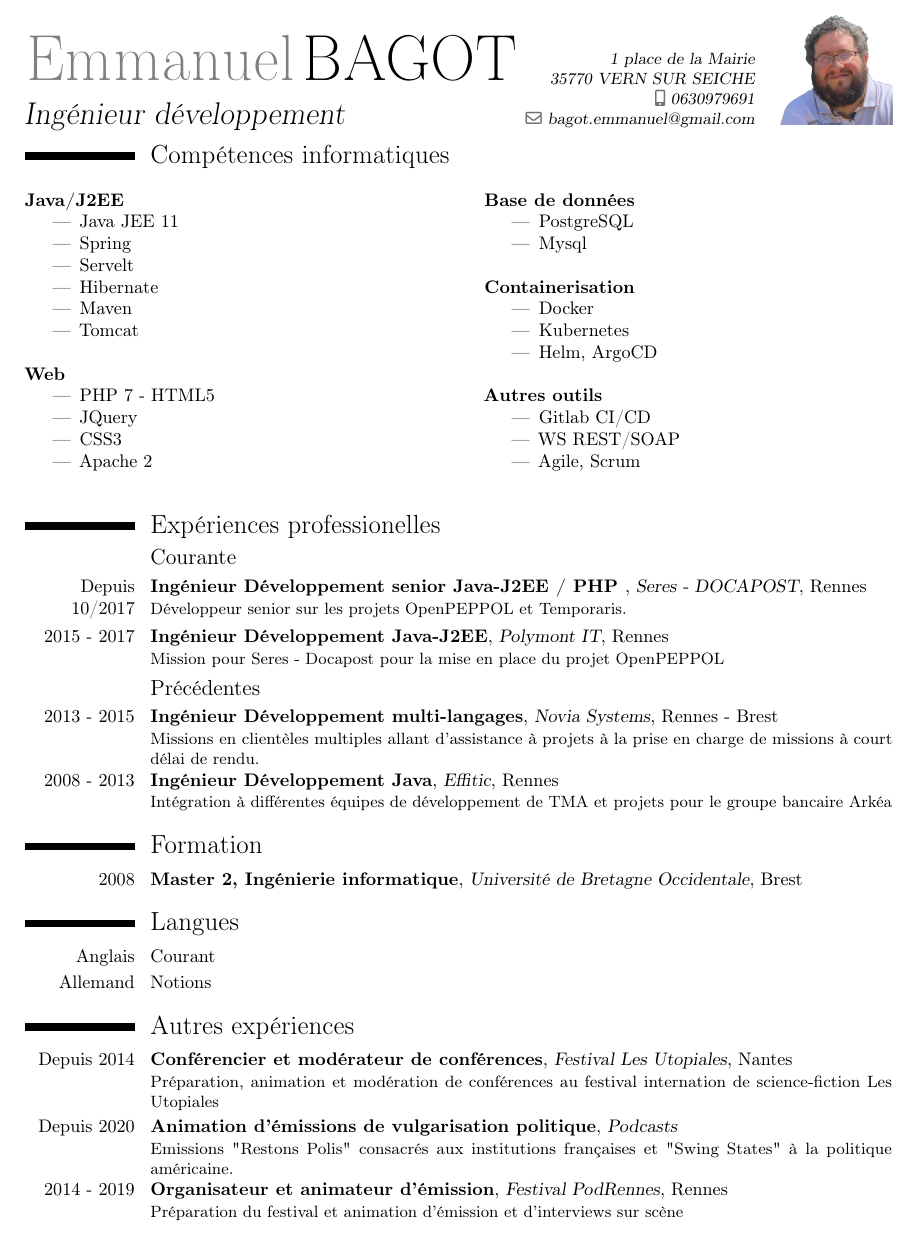
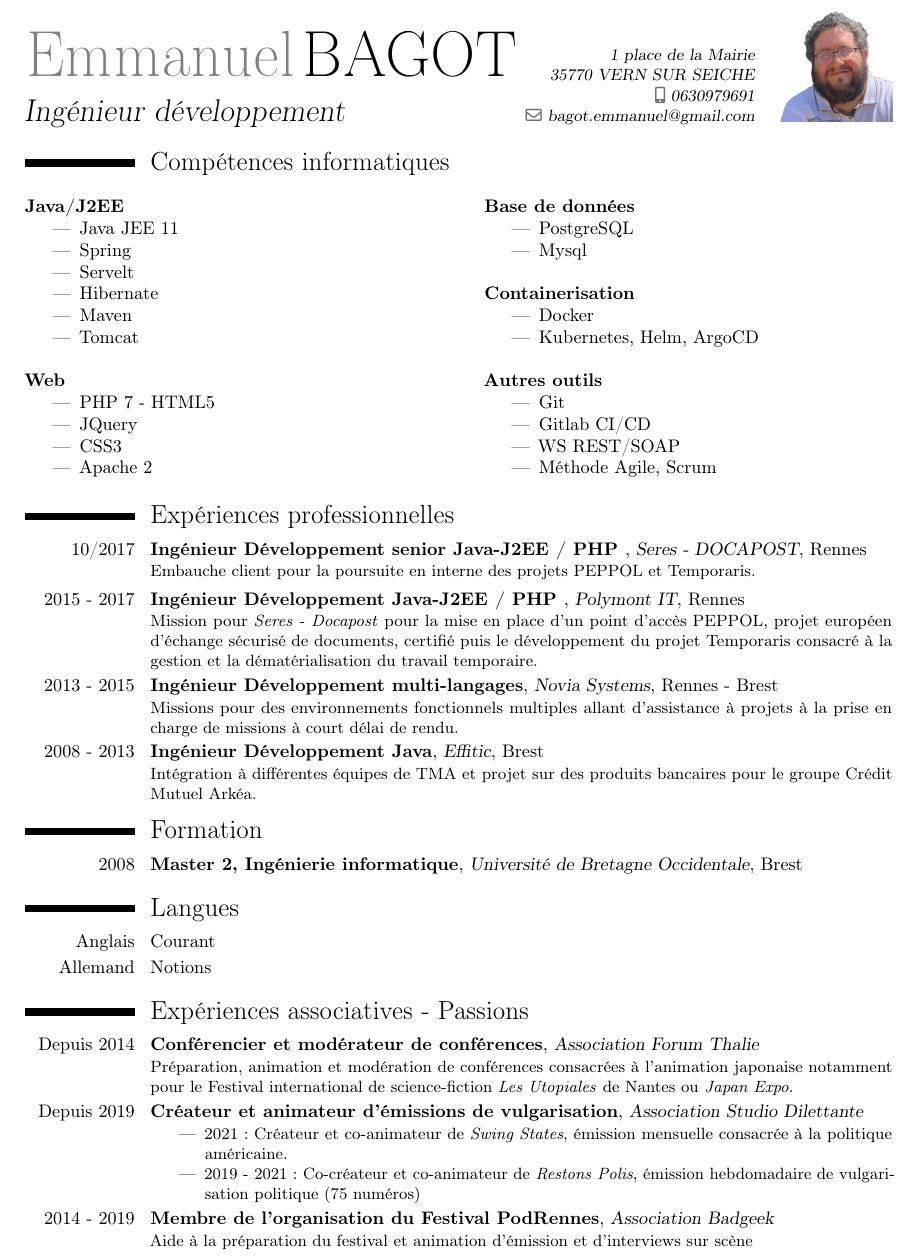
Before and after one commit to ebagot/CV, a LaTeX CV (CV-BAGOT Emmanuel.tex): part of the page, cut so that both start at the same text. Compiled offline with pdfLaTeX.

Commit message:
Nouvelle rédaction

```diff
--- a/CV-BAGOT Emmanuel.tex
+++ b/CV-BAGOT Emmanuel.tex
@@ -24,9 +24,9 @@
 %\quote{Citation}                                 % optionnel : supprimer ou commenter si non souhaité
 %
 \begin{document}
-\vspace*{-15mm}
+\vspace*{-12mm}
 \makecvtitle
-\vspace*{-10mm}
+\vspace*{-8mm}
 \section{Compétences informatiques}
 \begin{multicols}{2}
 \textbf{Java/J2EE}
@@ -53,34 +53,37 @@
 \textbf{\\Containerisation}
 \begin{itemize}
 	\item Docker
-	\item Kubernetes
-	\item Helm, ArgoCD
+	\item Kubernetes, Helm, ArgoCD
 
 \end{itemize}
 
 \textbf{\\Autres outils}
 \begin{itemize}
+	\item Git
 	\item Gitlab CI/CD
 	\item WS REST/SOAP
-	\item Agile, Scrum
+	\item Méthode Agile, Scrum
 \end{itemize}
 \end{multicols}
-
-\section{Expériences professionelles}
-\subsection{Courante}
-\cventry{Depuis 10/2017}{Ingénieur Développement senior Java-J2EE / PHP }{Seres - DOCAPOST}{Rennes}{}{Développeur senior sur les projets OpenPEPPOL et Temporaris. }
-\cventry{2015 - 2017} {Ingénieur Développement Java-J2EE}{Polymont IT}{Rennes}{}{Mission pour Seres - Docapost pour la mise en place du projet OpenPEPPOL}
-\subsection{Précédentes}
-\cventry{2013 - 2015} {Ingénieur Développement multi-langages}{Novia Systems}{Rennes - Brest}{}{Missions en clientèles multiples allant d'assistance à projets à la prise en charge de missions à court délai de rendu.}
-\cventry{2008 - 2013} {Ingénieur Développement Java}{Effitic}{Rennes}{}{Intégration à différentes équipes de développement de TMA et projets pour le groupe bancaire Arkéa}
+\vspace*{-7mm}
+\section{Expériences professionnelles}
+\cventry{10/2017}{Ingénieur Développement senior Java-J2EE / PHP }{Seres - DOCAPOST}{Rennes}{}{Embauche client pour la poursuite en interne des projets PEPPOL et Temporaris. }
+\cventry{2015 - 2017} {Ingénieur Développement Java-J2EE / PHP }{Polymont IT}{Rennes}{}{Mission pour \textit{Seres - Docapost} pour la mise en place d'un point d'accès PEPPOL, projet européen d'échange sécurisé de documents, certifié puis le développement du projet Temporaris consacré à la gestion et la dématérialisation du travail temporaire.}
+\cventry{2013 - 2015} {Ingénieur Développement multi-langages}{Novia Systems}{Rennes - Brest}{}{Missions pour des environnements fonctionnels multiples allant d'assistance à projets à la prise en charge de missions à court délai de rendu.}
+\cventry{2008 - 2013} {Ingénieur Développement Java}{Effitic}{Brest}{}{Intégration à différentes équipes de TMA et projet sur des produits bancaires pour le groupe Crédit Mutuel Arkéa.}
 \section{Formation}
 \cventry{2008}{Master 2, Ingénierie informatique}{Université de Bretagne Occidentale}{Brest}{}{}
 \section{Langues}
 \cvitemwithcomment{Anglais}{Courant}{}
 \cvitemwithcomment{Allemand}{Notions}{}
-\section{Autres expériences}
-\cventry{Depuis 2014}{Conférencier et modérateur de conférences}{Festival Les Utopiales}{Nantes}{}{Préparation, animation et modération de conférences au festival internation de science-fiction Les Utopiales}
-\cventry{Depuis 2020}{Animation d'émissions de vulgarisation politique}{Podcasts}{}{}{Emissions "Restons Polis" consacrés aux institutions françaises et "Swing States" à la politique américaine.}
-\cventry{2014 - 2019}{Organisateur et animateur d'émission}{Festival PodRennes}{Rennes}{}{Préparation du festival et animation d'émission et d'interviews sur scène}
+\section{Expériences associatives - Passions}
+\cventry{Depuis 2014}{Conférencier et modérateur de conférences}{Association Forum Thalie}{}{}{Préparation, animation et modération de conférences consacrées à l'animation japonaise notamment pour le Festival international de science-fiction \textit{Les Utopiales} de Nantes ou \textit{Japan Expo}.}
+\cventry{Depuis 2019}{Créateur et animateur d'émissions de vulgarisation}{Association Studio Dilettante}{}{}{
+	\begin{itemize}
+		\item 2021 :  Créateur et co-animateur de \textit{Swing States}, émission mensuelle consacrée à la politique américaine.
+		\item 2019 - 2021 : Co-créateur et co-animateur de \textit{Restons Polis}, émission hebdomadaire de vulgarisation politique (75 numéros)
+	\end{itemize}
+}
+\cventry{2014 - 2019}{Membre de l'organisation du Festival PodRennes}{Association Badgeek}{}{}{Aide à la préparation du festival et animation d'émission et d'interviews sur scène}
 \vspace*{-10mm}
 \end{document}
```
Also changed, not shown: CV-BAGOT Emmanuel.pdf, 4 other files.
